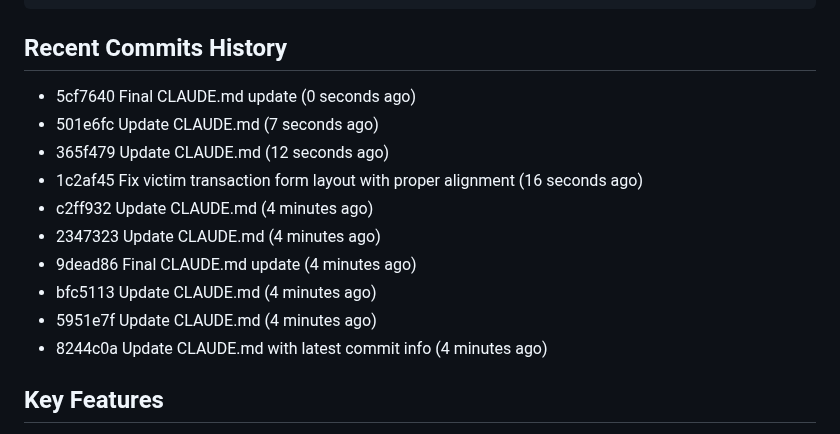
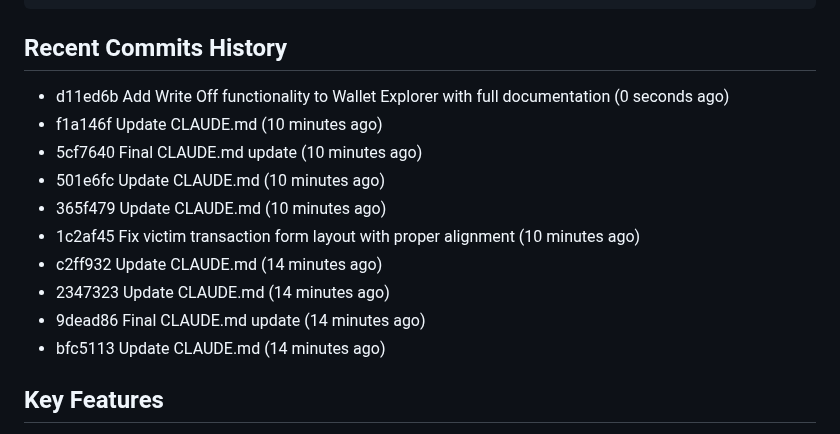
Before and after one commit to JGooseK41/batsTool, a Markdown page: CLAUDE.md, the part around one of its changes. GitHub-like rendering.

Commit message:
Update CLAUDE.md with write-off feature documentation

```diff
--- a/CLAUDE.md
+++ b/CLAUDE.md
@@ -17,16 +77,16 @@ B.A.T.S. (Block Audit Tracing Standard) is a blockchain investigation tool for t
 
 ## Recent Commits History
 
-- 5cf7640 Final CLAUDE.md update (0 seconds ago)
-- 501e6fc Update CLAUDE.md (7 seconds ago)
-- 365f479 Update CLAUDE.md (12 seconds ago)
-- 1c2af45 Fix victim transaction form layout with proper alignment (16 seconds ago)
-- c2ff932 Update CLAUDE.md (4 minutes ago)
-- 2347323 Update CLAUDE.md (4 minutes ago)
-- 9dead86 Final CLAUDE.md update (4 minutes ago)
-- bfc5113 Update CLAUDE.md (4 minutes ago)
-- 5951e7f Update CLAUDE.md (4 minutes ago)
-- 8244c0a Update CLAUDE.md with latest commit info (4 minutes ago)
+- d11ed6b Add Write Off functionality to Wallet Explorer with full documentation (0 seconds ago)
+- f1a146f Update CLAUDE.md (10 minutes ago)
+- 5cf7640 Final CLAUDE.md update (10 minutes ago)
+- 501e6fc Update CLAUDE.md (10 minutes ago)
+- 365f479 Update CLAUDE.md (10 minutes ago)
+- 1c2af45 Fix victim transaction form layout with proper alignment (10 minutes ago)
+- c2ff932 Update CLAUDE.md (14 minutes ago)
+- 2347323 Update CLAUDE.md (14 minutes ago)
+- 9dead86 Final CLAUDE.md update (14 minutes ago)
+- bfc5113 Update CLAUDE.md (14 minutes ago)
 
 ## Key Features
 
```
Also changed, not shown: other parts of CLAUDE.md (+65 -5 lines).
